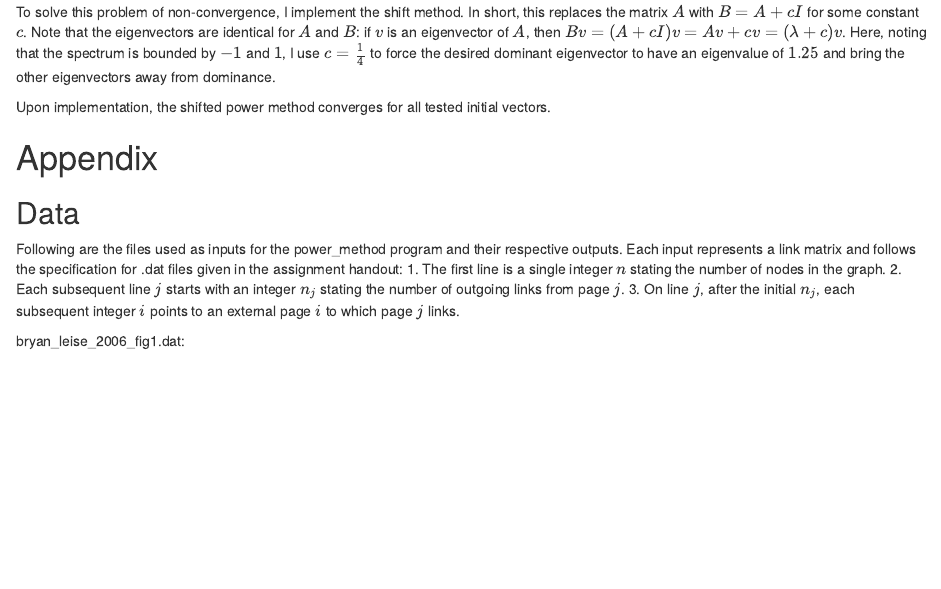
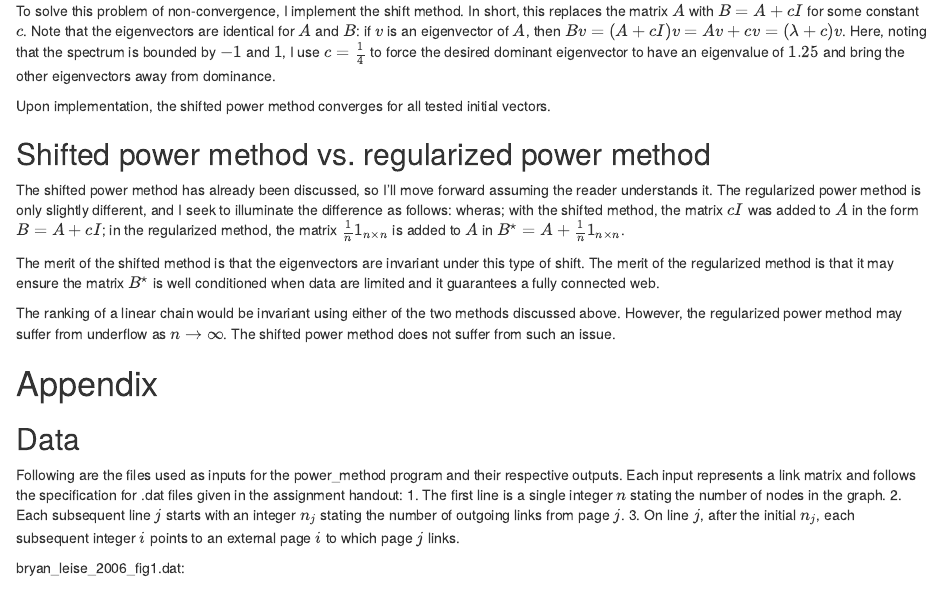
Before and after one commit to auzbuzzard/ECS230, an R Markdown document (hw5/print/hw5.Rmd): the page in a window 1100 px wide, from 3650 px down before the commit and from 3670 px down after it, so that both start at the same text. Rendered offline with R 4.5, knitr and Pandoc, with nearby package versions; code that draws random numbers runs with fixed seeds of ours.

Commit message:
finalized report

```diff
--- a/hw5/print/hw5.Rmd
+++ b/hw5/print/hw5.Rmd
@@ -183,6 +183,24 @@ away from dominance.
 Upon implementation, the shifted power method converges for all tested initial
 vectors.
 
+## Shifted power method vs. regularized power method
+The shifted power method has already been discussed, so I'll move forward
+assuming the reader understands it. The regularized power method is only
+slightly different, and I seek to illuminate the difference as follows:
+wheras; with the shifted method, the matrix $cI$ was added to $A$ in the form
+$B = A+cI$; in the regularized method, the matrix $\frac{1}{n}1_{n\times n}$ is
+added to $A$ in $B^\star=A+\frac{1}{n}1_{n\times n}$.
+
+The merit of the shifted method is that the eigenvectors are invariant under
+this type of shift. The merit of the regularized method is that it may ensure
+the matrix $B^\star$ is well conditioned when data are limited and it guarantees
+a fully connected web.
+
+The ranking of a linear chain would be invariant using either of the two methods
+discussed above. However, the regularized power method may suffer from underflow
+as $n\rightarrow\infty$. The shifted power method does not suffer from such an
+issue.
+
 # Appendix
 
 ## Data
```
